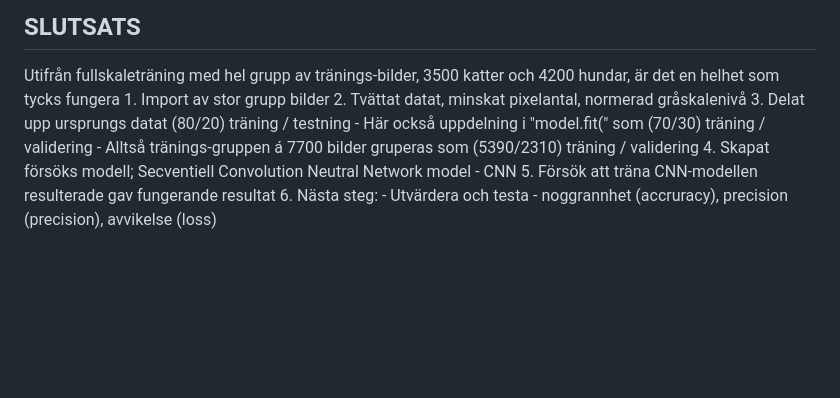
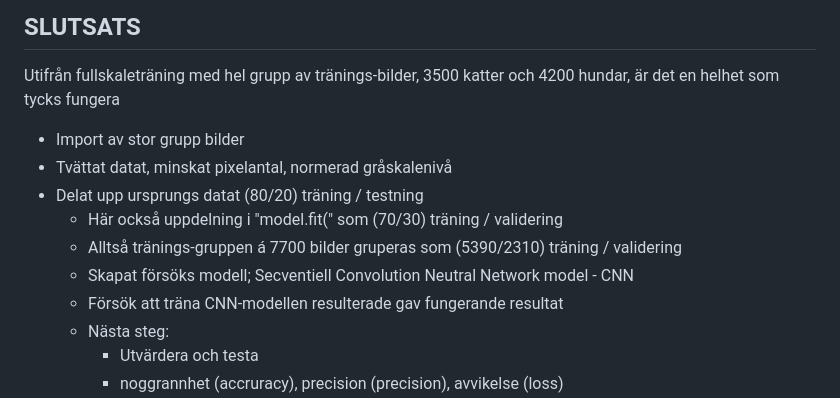
Before and after one commit to LTh-hub/PythonKurs_In2_SKARP, a Markdown page: README.md, the part around the change. Rendered like a GitHub page; blank space fills up the shorter version.

```diff
--- a/README.md
+++ b/README.md
@@ -50,13 +50,13 @@ Den här filen används endast som förberedelse inför nästa steg, för att ve
     - from tensorflow.keras.layers import Dense, Dropout, Activation, Flatten, Conv2D, MaxPooling2D
 ## SLUTSATS
 Utifrån fullskaleträning med hel grupp av tränings-bilder, 3500 katter och 4200 hundar, är det en helhet som tycks fungera
-    1. Import av stor grupp bilder
-    2. Tvättat datat, minskat pixelantal, normerad gråskalenivå
-    3. Delat upp ursprungs datat (80/20) träning / testning
-       - Här också uppdelning i "model.fit(" som (70/30) träning / validering
-       - Alltså tränings-gruppen á 7700 bilder gruperas som (5390/2310) träning / validering
-     4. Skapat försöks modell; Secventiell Convolution Neutral Network model - CNN
-     5. Försök att träna CNN-modellen resulterade gav fungerande resultat
-     6. Nästa steg:
+- Import av stor grupp bilder
+- Tvättat datat, minskat pixelantal, normerad gråskalenivå
+- Delat upp ursprungs datat (80/20) träning / testning
+    - Här också uppdelning i "model.fit(" som (70/30) träning / validering
+    - Alltså tränings-gruppen á 7700 bilder gruperas som (5390/2310) träning / validering
+    - Skapat försöks modell; Secventiell Convolution Neutral Network model - CNN
+    - Försök att träna CNN-modellen resulterade gav fungerande resultat
+    - Nästa steg:
         - Utvärdera och testa
         - noggrannhet (accruracy), precision (precision), avvikelse (loss)
```
